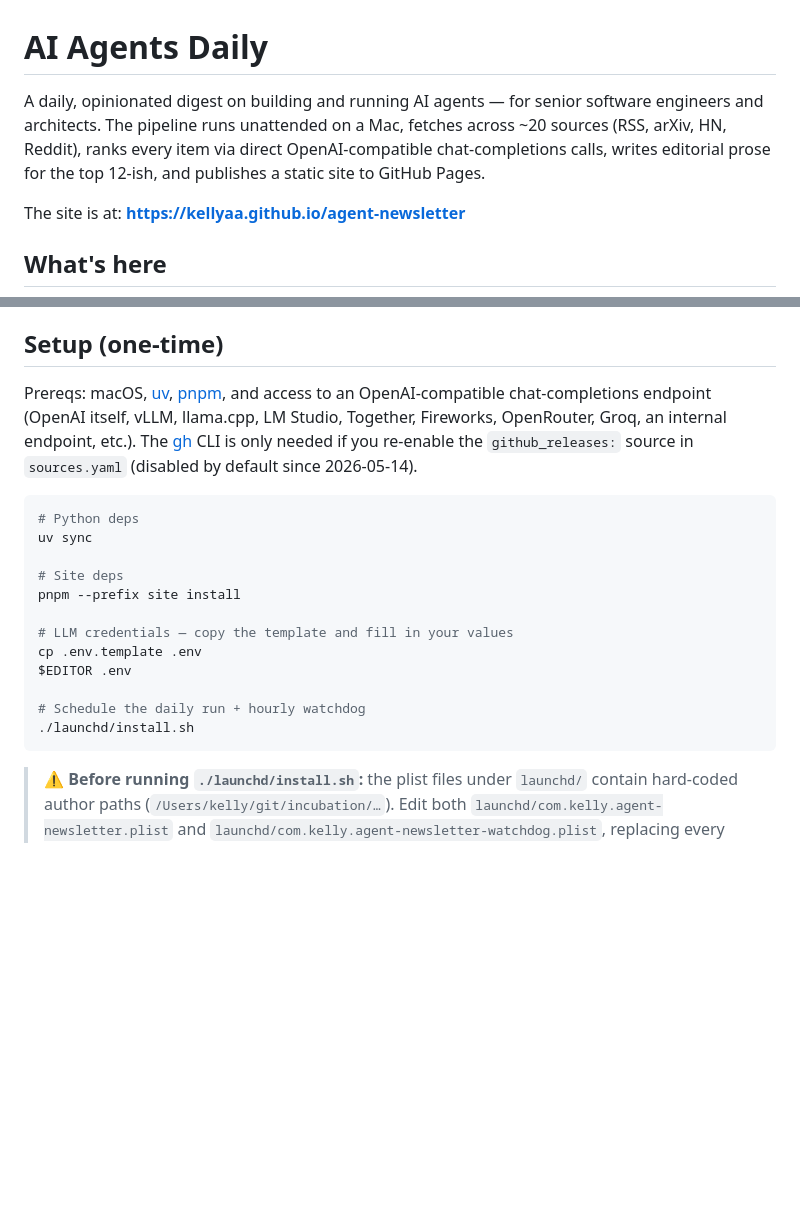
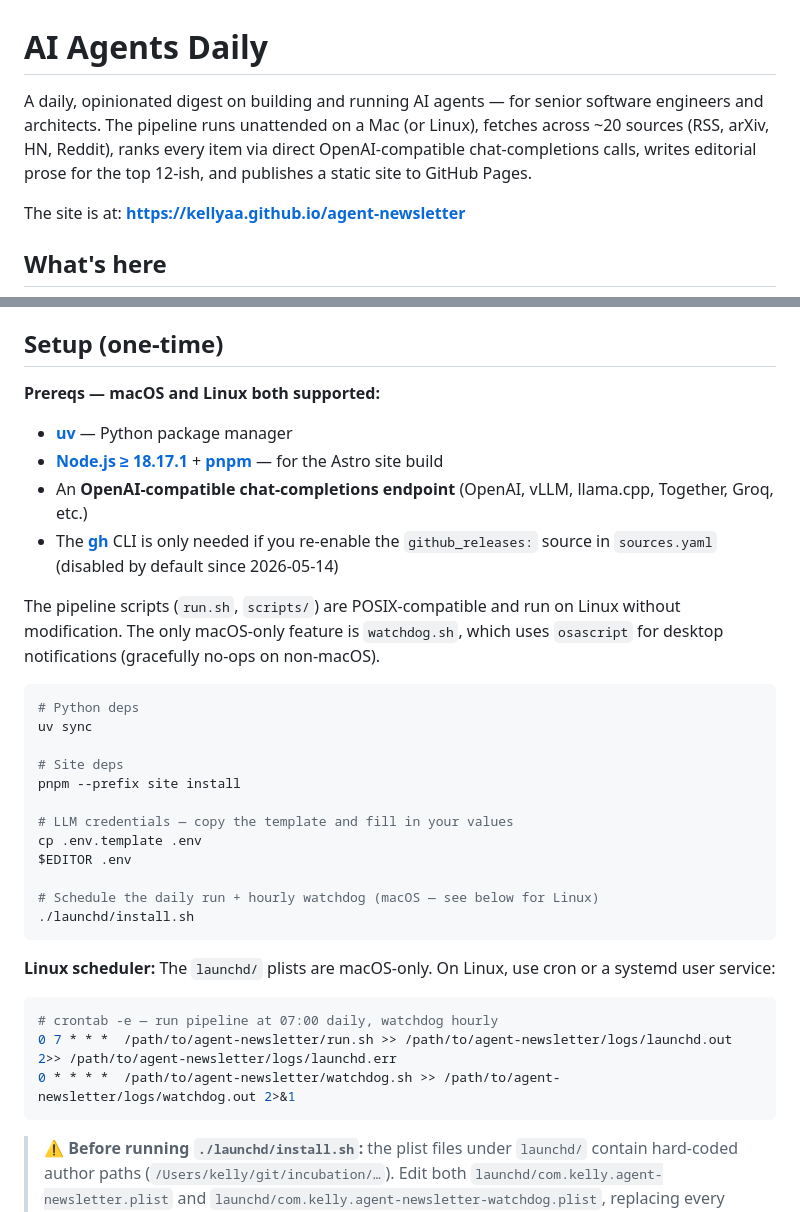
Before and after one commit to kellyaa/agent-newsletter, a Markdown page: README.md, 2 parts joined by grey strips. Drawn GitHub-style; blank space fills up the shorter version.

Commit message:
[guide] docs: update README Setup for macOS + Linux cross-platform
Signed-off-by: guide-agent <guide@hive.local>

````diff
--- a/README.md
+++ b/README.md
@@ -1,6 +1,6 @@
 # AI Agents Daily
 
-A daily, opinionated digest on building and running AI agents — for senior software engineers and architects. The pipeline runs unattended on a Mac, fetches across ~20 sources (RSS, arXiv, HN, Reddit), ranks every item via direct OpenAI-compatible chat-completions calls, writes editorial prose for the top 12-ish, and publishes a static site to GitHub Pages.
+A daily, opinionated digest on building and running AI agents — for senior software engineers and architects. The pipeline runs unattended on a Mac (or Linux), fetches across ~20 sources (RSS, arXiv, HN, Reddit), ranks every item via direct OpenAI-compatible chat-completions calls, writes editorial prose for the top 12-ish, and publishes a static site to GitHub Pages.
 
 The site is at: **https://kellyaa.github.io/agent-newsletter**
 
@@ -53,7 +53,14 @@ Every stage is idempotent. Re-running `run.sh` after a transient failure picks u
 
 ## Setup (one-time)
 
-Prereqs: macOS, [uv](https://docs.astral.sh/uv/), [pnpm](https://pnpm.io/), and access to an OpenAI-compatible chat-completions endpoint (OpenAI itself, vLLM, llama.cpp, LM Studio, Together, Fireworks, OpenRouter, Groq, an internal endpoint, etc.). The [gh](https://cli.github.com/) CLI is only needed if you re-enable the `github_releases:` source in `sources.yaml` (disabled by default since 2026-05-14).
+**Prereqs — macOS and Linux both supported:**
+
+- [**uv**](https://docs.astral.sh/uv/) — Python package manager
+- [**Node.js ≥ 18.17.1**](https://nodejs.org/) + [**pnpm**](https://pnpm.io/) — for the Astro site build
+- An **OpenAI-compatible chat-completions endpoint** (OpenAI, vLLM, llama.cpp, Together, Groq, etc.)
+- The [**gh**](https://cli.github.com/) CLI is only needed if you re-enable the `github_releases:` source in `sources.yaml` (disabled by default since 2026-05-14)
+
+The pipeline scripts (`run.sh`, `scripts/`) are POSIX-compatible and run on Linux without modification. The only macOS-only feature is `watchdog.sh`, which uses `osascript` for desktop notifications (gracefully no-ops on non-macOS).
 
 ```bash
 # Python deps
@@ -66,8 +73,16 @@ pnpm --prefix site install
 cp .env.template .env
 $EDITOR .env
 
-# Schedule the daily run + hourly watchdog
+# Schedule the daily run + hourly watchdog (macOS — see below for Linux)
 ./launchd/install.sh
+```
+
+**Linux scheduler:** The `launchd/` plists are macOS-only. On Linux, use cron or a systemd user service:
+
+```bash
+# crontab -e — run pipeline at 07:00 daily, watchdog hourly
+0 7 * * *  /path/to/agent-newsletter/run.sh >> /path/to/agent-newsletter/logs/launchd.out 2>> /path/to/agent-newsletter/logs/launchd.err
+0 * * * *  /path/to/agent-newsletter/watchdog.sh >> /path/to/agent-newsletter/logs/watchdog.out 2>&1
 ```
 
 > ⚠️ **Before running `./launchd/install.sh`:** the plist files under `launchd/` contain
````
